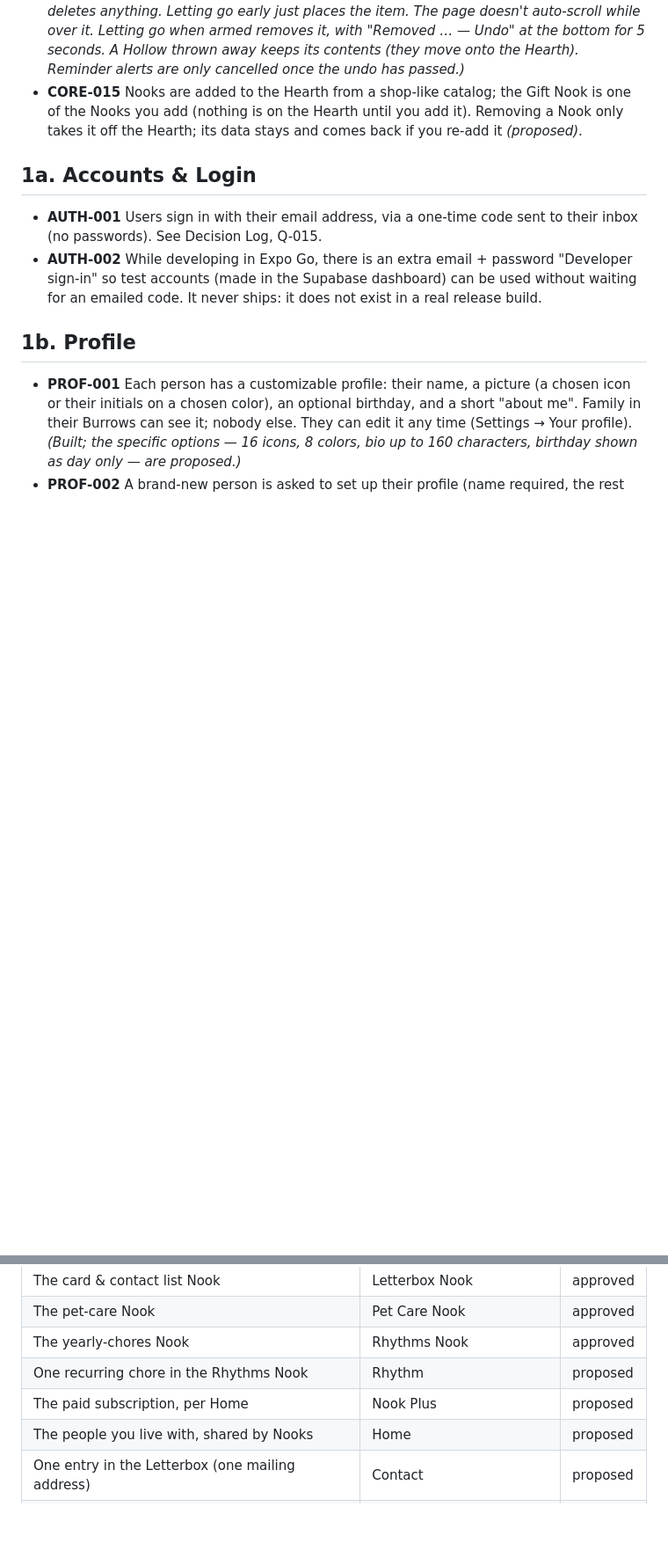
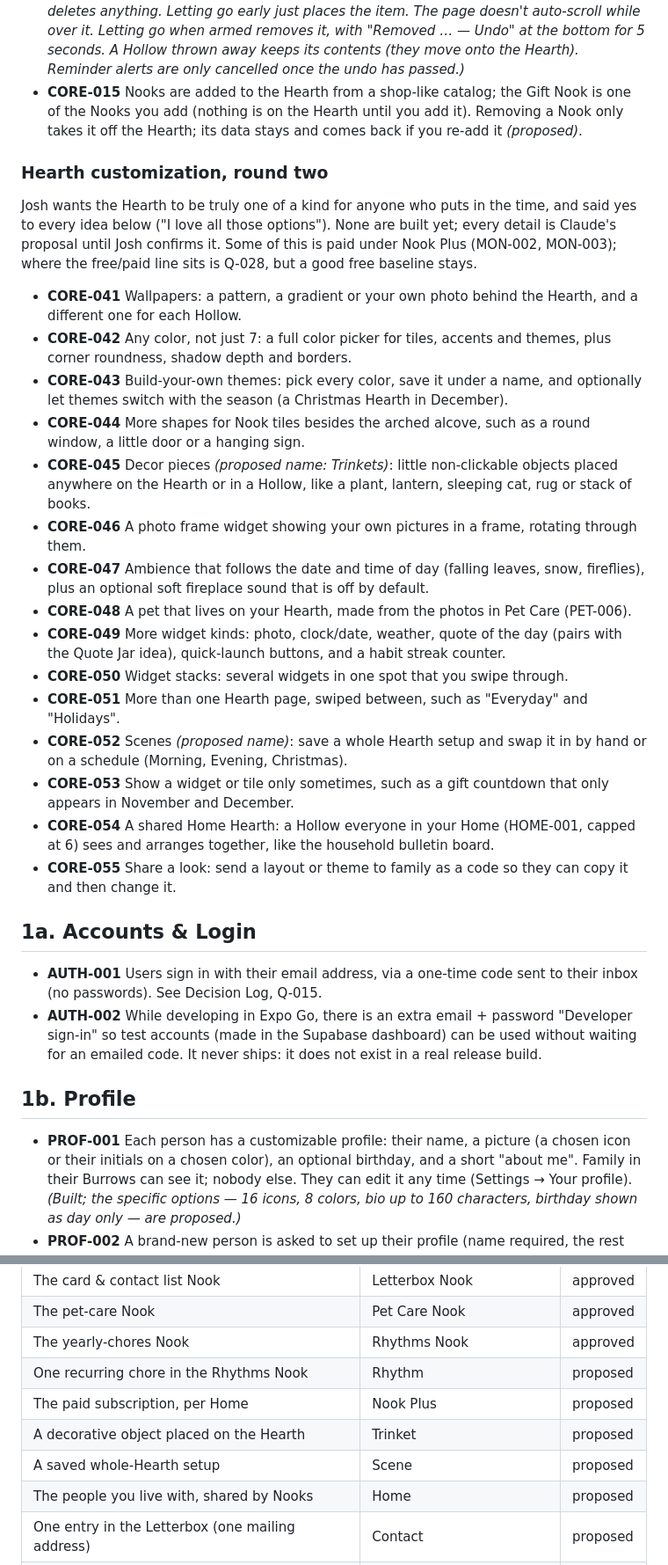
Before and after one commit to Josh51201/nook, a Markdown page: docs/NOOK_REQUIREMENTS.md, 2 parts joined by grey strips. Shown at 88% size. GitHub-like rendering; blank space fills up the shorter version.

Commit message:
Spec: Hearth customization round two (CORE-041..055)
Co-Authored-By: Claude Sonnet 5.5 <noreply@anthropic.com>

```diff
--- a/docs/NOOK_REQUIREMENTS.md
+++ b/docs/NOOK_REQUIREMENTS.md
@@ -43,6 +43,24 @@ _Last updated: 2026-10-08 (rev 38)_
 - **CORE-039** Widgets can be copied, so the same kind of widget can live in different Hollows or be styled differently. A Nook can be added more than once — on the Hearth and inside Hollows — and every copy opens the same Nook. _(Built (proposed details): in Edit, a Nook tile's or text's sheet has "Make a copy" — right here, the Hearth, or any Hollow; a widget's editor has the same, then opens the copy to customize. A copy is its own thing from then on (changing one doesn't change the other). A copied reminder list starts without phone alerts so nothing rings twice. The Market shows how many tiles of a Nook you have, offers "Add another", and its Remove takes every tile off (one at a time is from Edit). Hollows can't be copied.)_ Josh also wants a copy button right on the Hearth in Edit mode, and to be told when something was copied. _(Built: in Edit every tile, widget and text has a small ⧉ button on its top-left corner — one tap copies it right there; the page scrolls to the copy, which glows for a moment, and a message at the bottom says "Copied …". Copying into another Hollow says where, with "Open"; copying from a widget's editor opens the copy with a "Copied!" note at the top.)_
 - **CORE-040** In Edit mode, dragging a widget (or anything on the Hearth) to a trash can deletes it. _(Built (proposed details): while dragging, a "Hold here to remove" trash can appears at the bottom of the screen; the item has to be held over it for about half a second (it shrinks, the can goes dashed "Hold…", then turns red "Let go to remove" with a buzz) before letting go removes it, so passing over it on the way somewhere else never deletes anything. Letting go early just places the item. The page doesn't auto-scroll while over it. Letting go when armed removes it, with "Removed … — Undo" at the bottom for 5 seconds. A Hollow thrown away keeps its contents (they move onto the Hearth). Reminder alerts are only cancelled once the undo has passed.)_
 - **CORE-015** Nooks are added to the Hearth from a shop-like catalog; the Gift Nook is one of the Nooks you add (nothing is on the Hearth until you add it). Removing a Nook only takes it off the Hearth; its data stays and comes back if you re-add it *(proposed)*.
+
+### Hearth customization, round two
+Josh wants the Hearth to be truly one of a kind for anyone who puts in the time, and said yes to every idea below ("I love all those options"). None are built yet; every detail is Claude's proposal until Josh confirms it. Some of this is paid under Nook Plus (MON-002, MON-003); where the free/paid line sits is Q-028, but a good free baseline stays.
+- **CORE-041** Wallpapers: a pattern, a gradient or your own photo behind the Hearth, and a different one for each Hollow.
+- **CORE-042** Any color, not just 7: a full color picker for tiles, accents and themes, plus corner roundness, shadow depth and borders.
+- **CORE-043** Build-your-own themes: pick every color, save it under a name, and optionally let themes switch with the season (a Christmas Hearth in December).
+- **CORE-044** More shapes for Nook tiles besides the arched alcove, such as a round window, a little door or a hanging sign.
+- **CORE-045** Decor pieces *(proposed name: Trinkets)*: little non-clickable objects placed anywhere on the Hearth or in a Hollow, like a plant, lantern, sleeping cat, rug or stack of books.
+- **CORE-046** A photo frame widget showing your own pictures in a frame, rotating through them.
+- **CORE-047** Ambience that follows the date and time of day (falling leaves, snow, fireflies), plus an optional soft fireplace sound that is off by default.
+- **CORE-048** A pet that lives on your Hearth, made from the photos in Pet Care (PET-006).
+- **CORE-049** More widget kinds: photo, clock/date, weather, quote of the day (pairs with the Quote Jar idea), quick-launch buttons, and a habit streak counter.
+- **CORE-050** Widget stacks: several widgets in one spot that you swipe through.
+- **CORE-051** More than one Hearth page, swiped between, such as "Everyday" and "Holidays".
+- **CORE-052** Scenes *(proposed name)*: save a whole Hearth setup and swap it in by hand or on a schedule (Morning, Evening, Christmas).
+- **CORE-053** Show a widget or tile only sometimes, such as a gift countdown that only appears in November and December.
+- **CORE-054** A shared Home Hearth: a Hollow everyone in your Home (HOME-001, capped at 6) sees and arranges together, like the household bulletin board.
+- **CORE-055** Share a look: send a layout or theme to family as a code so they can copy it and then change it.
 
 ## 1a. Accounts & Login
 - **AUTH-001** Users sign in with their email address, via a one-time code sent to their inbox (no passwords). See Decision Log, Q-015.
@@ -235,6 +254,8 @@ _Last updated: 2026-10-08 (rev 38)_
 | The yearly-chores Nook | Rhythms Nook | approved |
 | One recurring chore in the Rhythms Nook | Rhythm | proposed |
 | The paid subscription, per Home | Nook Plus | proposed |
+| A decorative object placed on the Hearth | Trinket | proposed |
+| A saved whole-Hearth setup | Scene | proposed |
 | The people you live with, shared by Nooks | Home | proposed |
 | One entry in the Letterbox (one mailing address) | Contact | proposed |
 | Homepage | The Hearth | proposed |
```
Also changed, not shown: other parts of docs/NOOK_REQUIREMENTS.md (+2 -0 lines).
